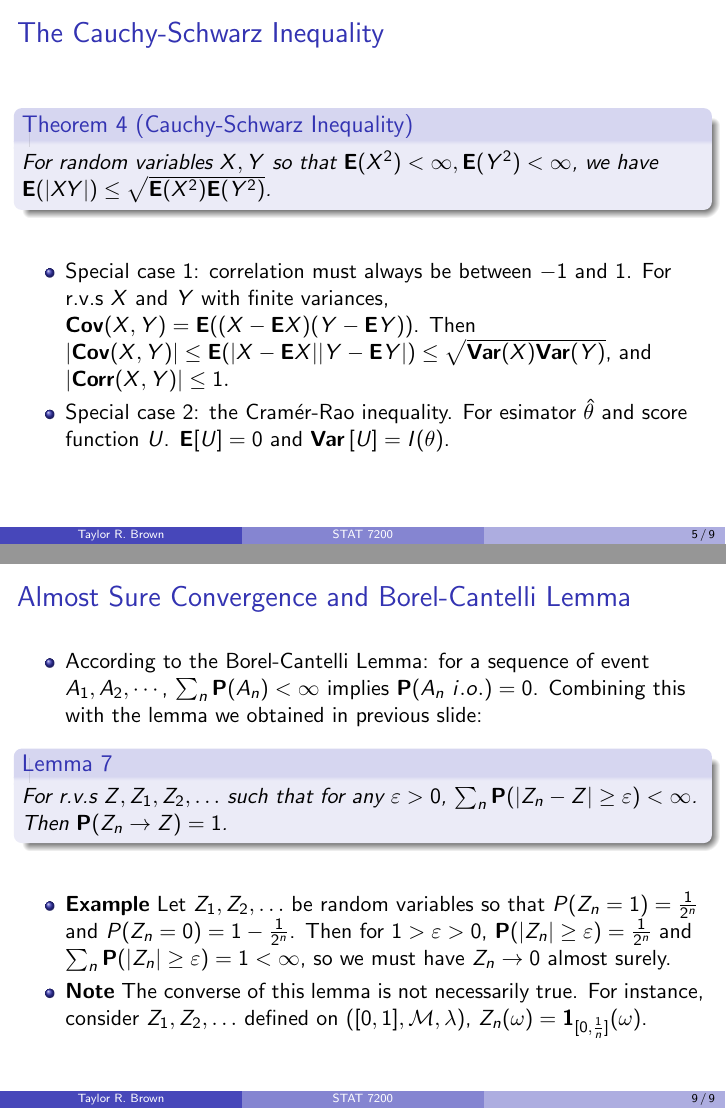
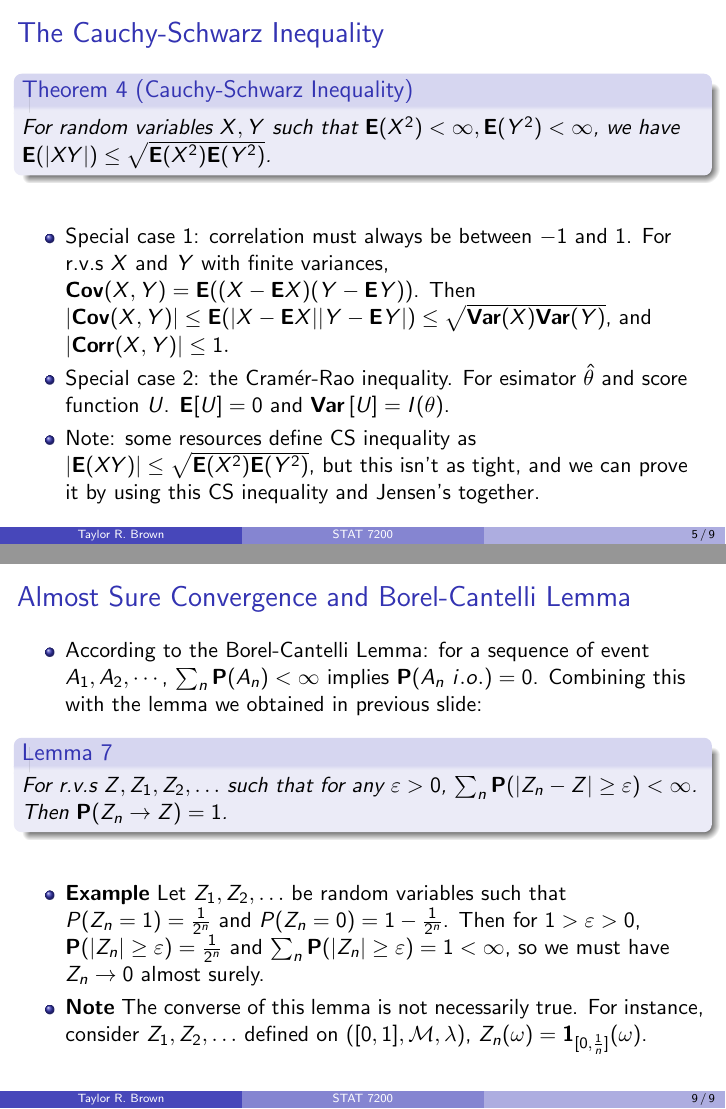
Before and after one commit to tbrown122387/stat7200_slides, LaTeX slides (11/slide11.tex): pages 5 and 9 of 9, joined at a grey line. Compiled offline with pdfLaTeX.

Commit message:
add note about alternative forms of cauchy-schwarz

```diff
--- a/11/slide11.tex
+++ b/11/slide11.tex
@@ -61,7 +61,7 @@
 
    \begin{itemize}
        \item<1->[]
-   \begin{Theorem}[Cauchy-Schwarz Inequality] For random variables $X, Y$ so that $\BE(X^2)<\infty, \BE(Y^2)<\infty$, we have $\BE(|XY|) \leq \sqrt{\BE(X^2)\BE(Y^2)} $.
+   \begin{Theorem}[Cauchy-Schwarz Inequality] For random variables $X, Y$ such that $\BE(X^2)<\infty, \BE(Y^2)<\infty$, we have $\BE(|XY|) \leq \sqrt{\BE(X^2)\BE(Y^2)} $.
    \end{Theorem}
 
 \item<2-> \textbf{Proof}
@@ -81,12 +81,16 @@
 
    \begin{itemize}
        \item<1->[]
-   \begin{Theorem}[Cauchy-Schwarz Inequality] For random variables $X, Y$ so that $\BE(X^2)<\infty, \BE(Y^2)<\infty$, we have $\BE(|XY|) \leq \sqrt{\BE(X^2)\BE(Y^2)} $.
+   \begin{Theorem}[Cauchy-Schwarz Inequality] For random variables $X, Y$ such that $\BE(X^2)<\infty, \BE(Y^2)<\infty$, we have $\BE(|XY|) \leq \sqrt{\BE(X^2)\BE(Y^2)} $.
    \end{Theorem}
 
 \item<2-> Special case 1: correlation must always be between $-1$ and $1$. For r.v.s $X$ and $Y$ with finite variances, $\mathbf{Cov} (X, Y)= \BE((X-\BE X)(Y-\BE Y ))$. Then $|\mathbf{Cov} (X, Y)|\leq \BE(|X-\BE X||Y-\BE Y|)\leq \sqrt{\BV(X)\BV(Y)}$, and $|\mathbf{Corr} (X,Y)|\leq 1.$
 
 \item<3-> Special case 2: the Cram\'er-Rao inequality. For esimator $\hat{\theta}$ and score function $U$. $\BE[U] = 0$ and $\BV\left[ U\right] = I(\theta)$.
+
+\item<4-> Note: some resources define CS inequality as $|\BE(XY)| \leq \sqrt{\BE(X^2)\BE(Y^2)}$, but this isn't as tight, and we can prove it by using this CS inequality and Jensen's together.
+
+
 
 \end{itemize}
 }
@@ -181,7 +185,7 @@ $\BE(\phi(X))\geq \BE(g(X))=a+b \BE(X)=g(\BE(X))=\phi (\BE(X))$.
 
    \item<2->[]     \begin{Lemma} For r.v.s $Z, Z_1, Z_2, \ldots $ such that for any $\varepsilon>0$, $\sum_n \BP(|Z_n-Z| \geq \varepsilon)<\infty$. Then $\BP(Z_n\rightarrow Z)=1$.   \end{Lemma}
 
-  \item<3-> \textbf{Example} Let $Z_1, Z_2, \ldots$ be random variables so that $P(Z_n=1)=\frac{1}{2^n}$ and $P(Z_n=0)=1-\frac{1}{2^n}$. Then for $1>\varepsilon>0$, $\BP(|Z_n|\geq \varepsilon)=\frac{1}{2^n}$ and $\sum_n \BP(|Z_n|\geq \varepsilon)=1<\infty$, so we must have $Z_n\rightarrow 0$ almost surely.
+  \item<3-> \textbf{Example} Let $Z_1, Z_2, \ldots$ be random variables such that $P(Z_n=1)=\frac{1}{2^n}$ and $P(Z_n=0)=1-\frac{1}{2^n}$. Then for $1>\varepsilon>0$, $\BP(|Z_n|\geq \varepsilon)=\frac{1}{2^n}$ and $\sum_n \BP(|Z_n|\geq \varepsilon)=1<\infty$, so we must have $Z_n\rightarrow 0$ almost surely.
 
 
   \item<4-> \textbf{Note}  The converse of this lemma is not necessarily true. For instance, consider $Z_1, Z_2,\ldots$ defined on $([0,1],\mathcal{M}, \lambda)$, $Z_n(\omega)=\BI_{[0,\frac{1}{n}]} (\omega)$.
```
Also changed, not shown: 11/slide11.pdf, 11/slide11.tex (4 more changed lines).
